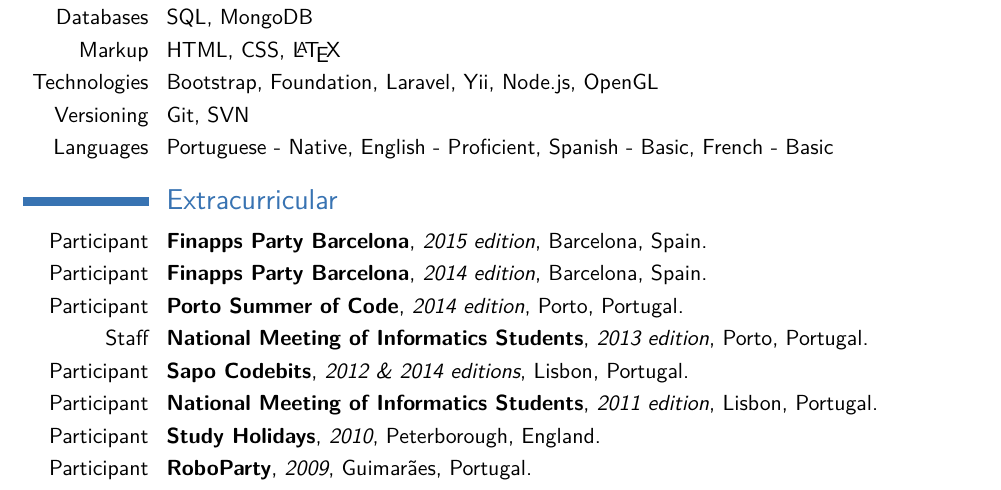
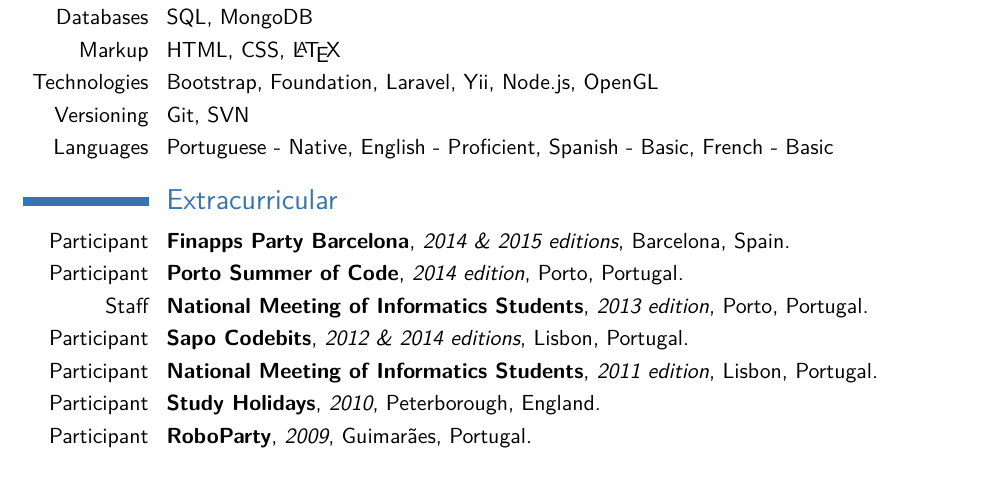
Before and after one commit to tiagoc/tiagoc.github.io, a LaTeX CV (resume/src/main.tex): part of page 1 of 2, cut so that both start at the same text. Compiled offline with pdfLaTeX.

Commit message:
Updated CV
- Chrunched Finapps 2014 and 2015 editions together

```diff
--- a/resume/src/main.tex
+++ b/resume/src/main.tex
@@ -87,8 +87,7 @@
 \cvitem{Languages}{Portuguese - Native, English - Proficient, Spanish - Basic, French - Basic}
 
 \section{Extracurricular}
-\cventry{Participant}{Finapps Party Barcelona}{2015 edition}{Barcelona, Spain}{}{}
-\cventry{Participant}{Finapps Party Barcelona}{2014 edition}{Barcelona, Spain}{}{}
+\cventry{Participant}{Finapps Party Barcelona}{2014 \& 2015 editions}{Barcelona, Spain}{}{}
 \cventry{Participant}{Porto Summer of Code}{2014 edition}{Porto, Portugal}{}{}
 \cventry{Staff}{National Meeting of Informatics Students}{2013 edition}{Porto, Portugal}{}{}
 \cventry{Participant}{Sapo Codebits}{2012 \& 2014 editions}{Lisbon, Portugal}{}{}
```
Also changed, not shown: resume/tiagoc_cv.pdf.
